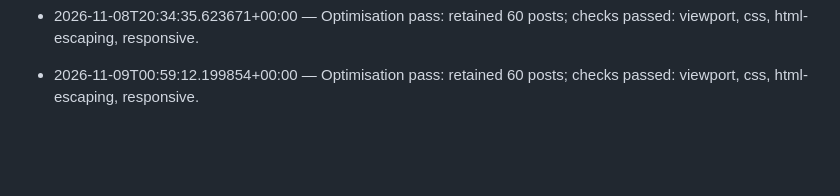
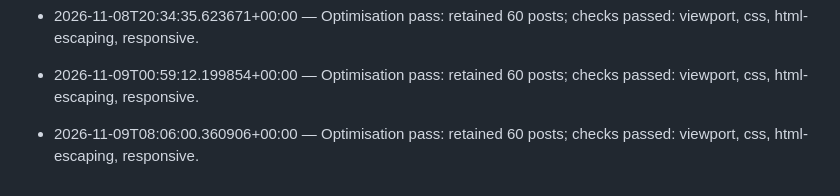
Before and after one commit to I-am-E/tech-radar, a Markdown page: CHANGELOG.md, the part around the change. GitHub-like rendering; blank space fills up the shorter version.

Commit message:
chore: hourly radar update

```diff
--- a/CHANGELOG.md
+++ b/CHANGELOG.md
@@ -491,3 +491,5 @@
 - 2026-11-08T20:34:35.623671+00:00 — Optimisation pass: retained 60 posts; checks passed: viewport, css, html-escaping, responsive.
 
 - 2026-11-09T00:59:12.199854+00:00 — Optimisation pass: retained 60 posts; checks passed: viewport, css, html-escaping, responsive.
+
+- 2026-11-09T08:06:00.360906+00:00 — Optimisation pass: retained 60 posts; checks passed: viewport, css, html-escaping, responsive.
```
